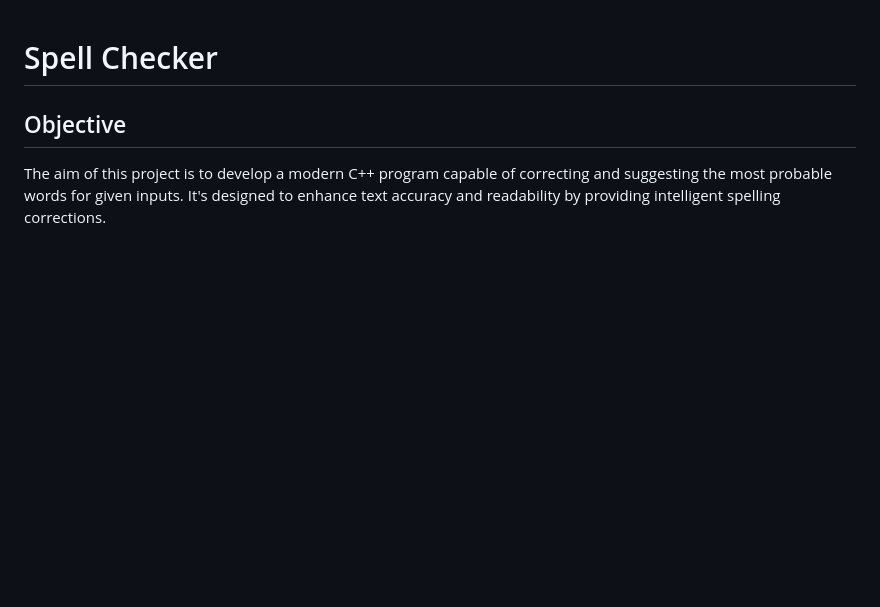
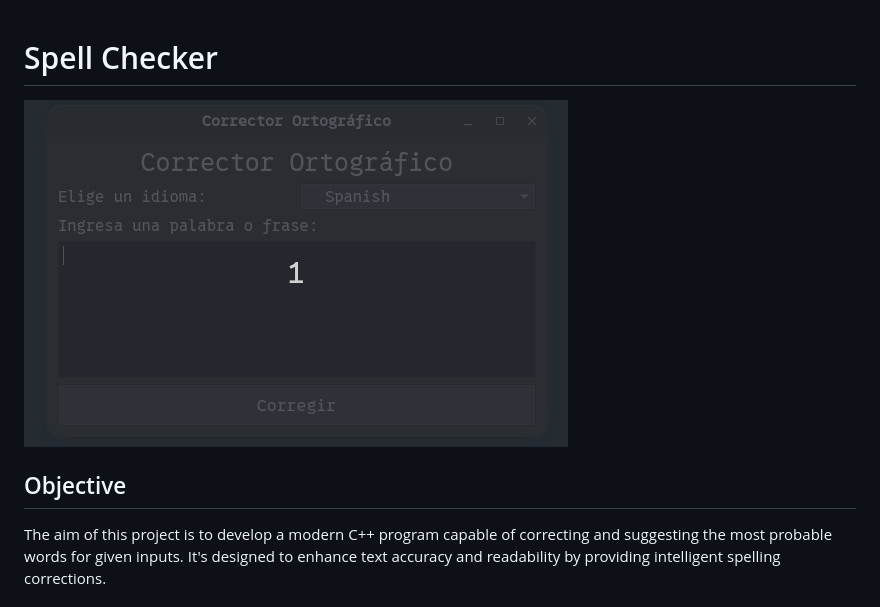
Before and after one commit to Miguevrgo/Projects, a Markdown page: Spell-Checker/README.md, the part around the change. GitHub-like rendering; pictures changed too: Spell-Checker/Spell.gif (added); blank space fills up the shorter version.

Commit message:
Upload Spell Checker preview

```diff
--- a/Spell-Checker/README.md
+++ b/Spell-Checker/README.md
@@ -1,4 +1,6 @@
 # Spell Checker
+
+![Spell Checker](https://raw.githubusercontent.com/Miguevrgo/Projects/master/Spell-Checker/Spell.gif)
 
 ## Objective
 
```
Also changed, not shown: 2 other files.
